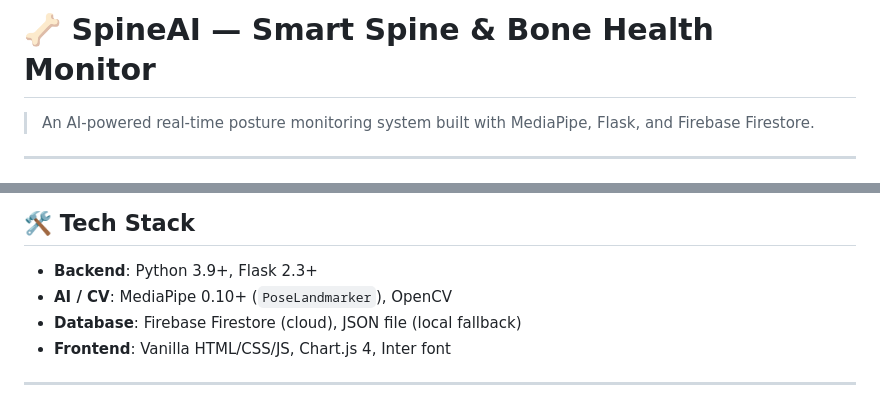
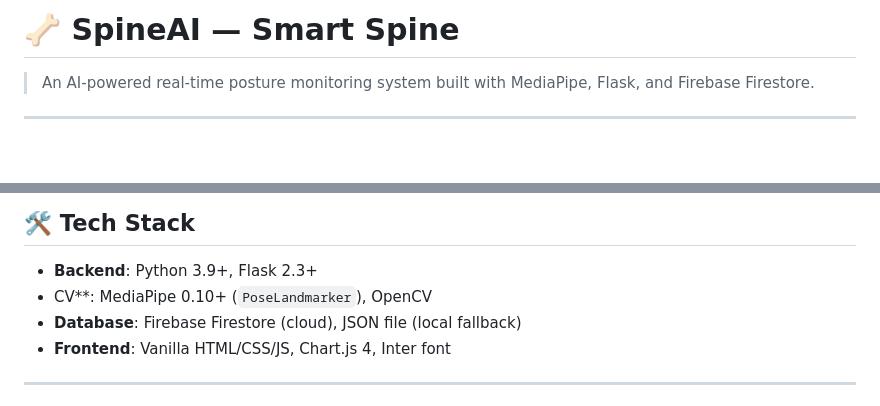
Before and after one commit to YadalaSandeep/Smart-Spine, a Markdown page: README.md, 2 parts joined by grey strips. GitHub-like rendering; blank space fills up the shorter version.

```diff
--- a/README.md
+++ b/README.md
@@ -1,4 +1,4 @@
-# 🦴 SpineAI — Smart Spine & Bone Health Monitor
+# 🦴 SpineAI — Smart Spine
 
 > An AI-powered real-time posture monitoring system built with MediaPipe, Flask, and Firebase Firestore.
 
@@ -110,7 +110,7 @@ Open **http://127.0.0.1:5000** in your browser.
 ## 🛠️ Tech Stack
 
 - **Backend**: Python 3.9+, Flask 2.3+
-- **AI / CV**: MediaPipe 0.10+ (`PoseLandmarker`), OpenCV
+-  CV**: MediaPipe 0.10+ (`PoseLandmarker`), OpenCV
 - **Database**: Firebase Firestore (cloud), JSON file (local fallback)
 - **Frontend**: Vanilla HTML/CSS/JS, Chart.js 4, Inter font
 
```
